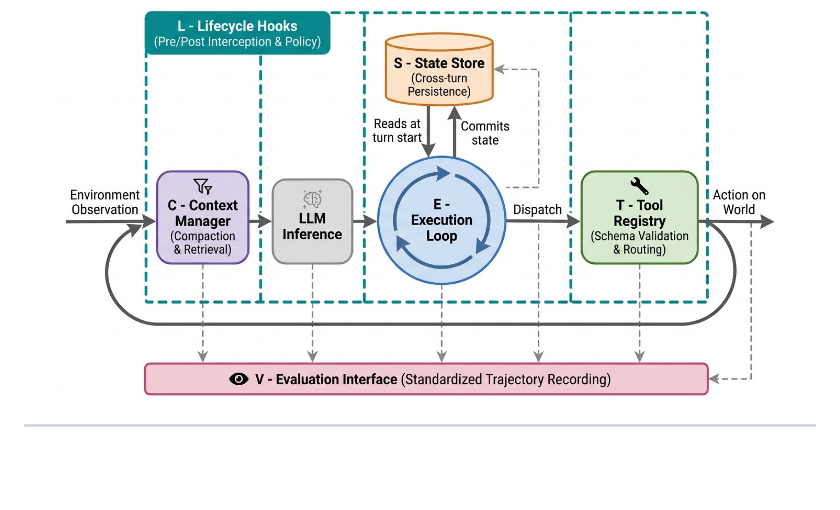
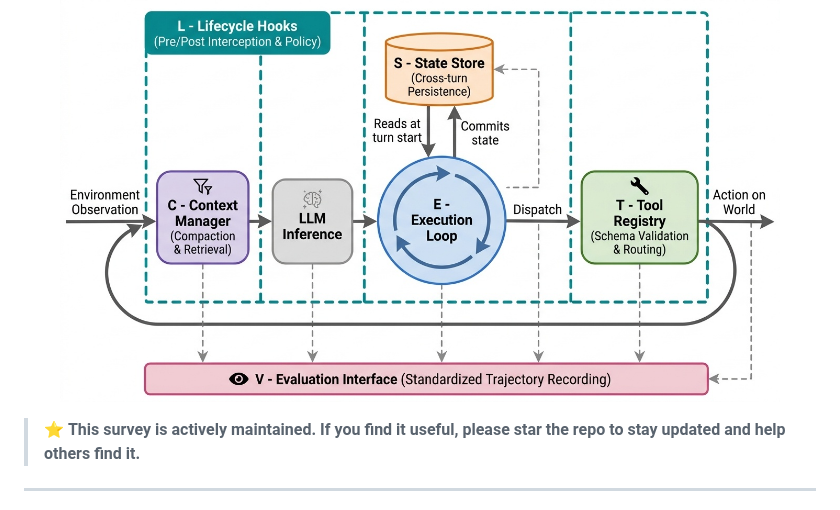
Before and after one commit to Gloriaameng/Awesome-Agent-Harness, a Markdown page: README.md, the part around the change. GitHub-like rendering; blank space fills up the shorter version.

Commit message:
Add star reminder to both README versions
- Add bilingual star reminder below badges
- English: actively maintained, please star
- Chinese: 持续更新中，欢迎 Star

```diff
--- a/README.md
+++ b/README.md
@@ -12,6 +12,8 @@
 <p align="center">
   <img src="assets/architecture_diagram.png" width="720" alt="H=(E,T,C,S,L,V) Six-Component Architecture"/>
 </p>
+
+> ⭐ **This survey is actively maintained. If you find it useful, please star the repo to stay updated and help others find it.**
 
 ---
 
```
Also changed, not shown: README_zh.md (+2 -0 lines).
